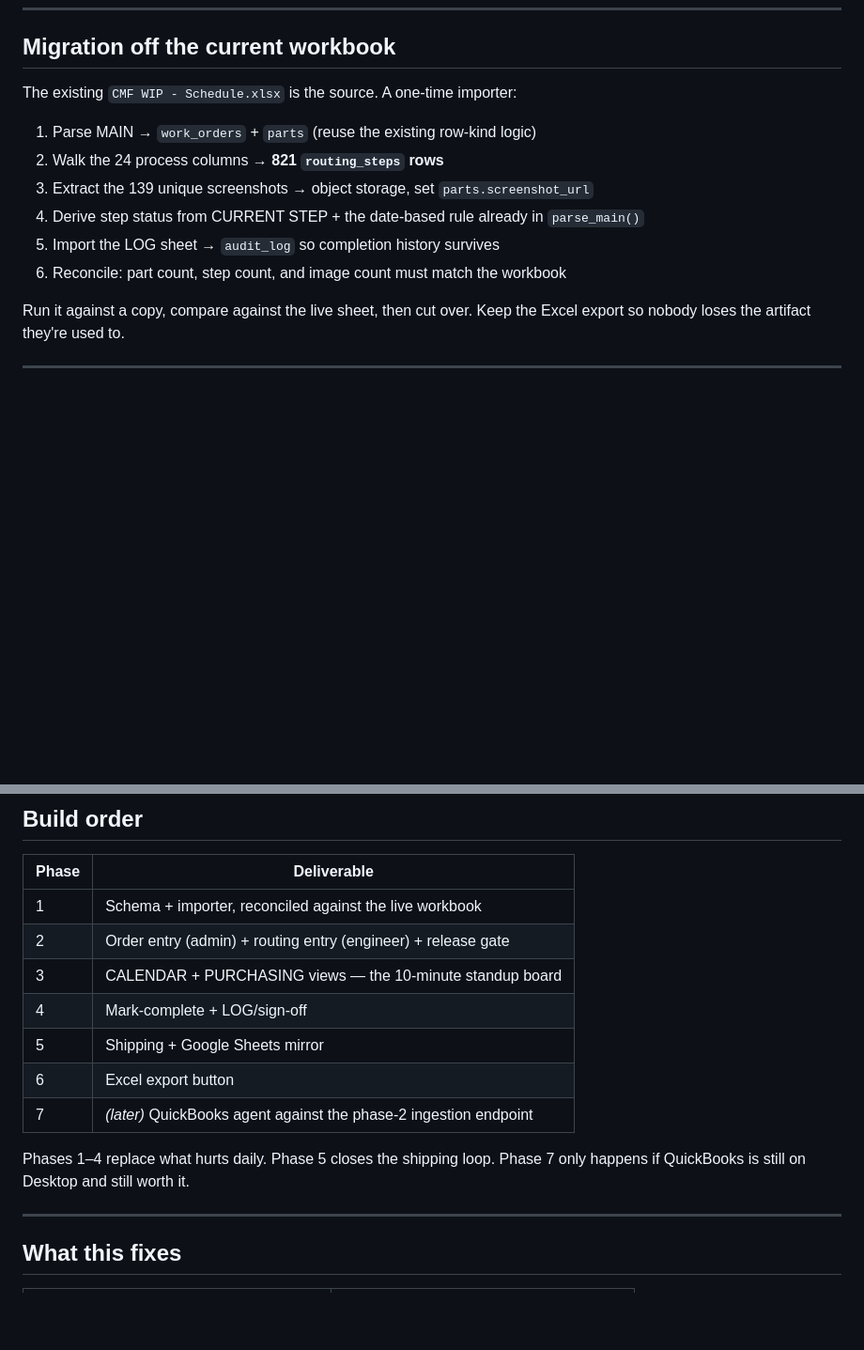
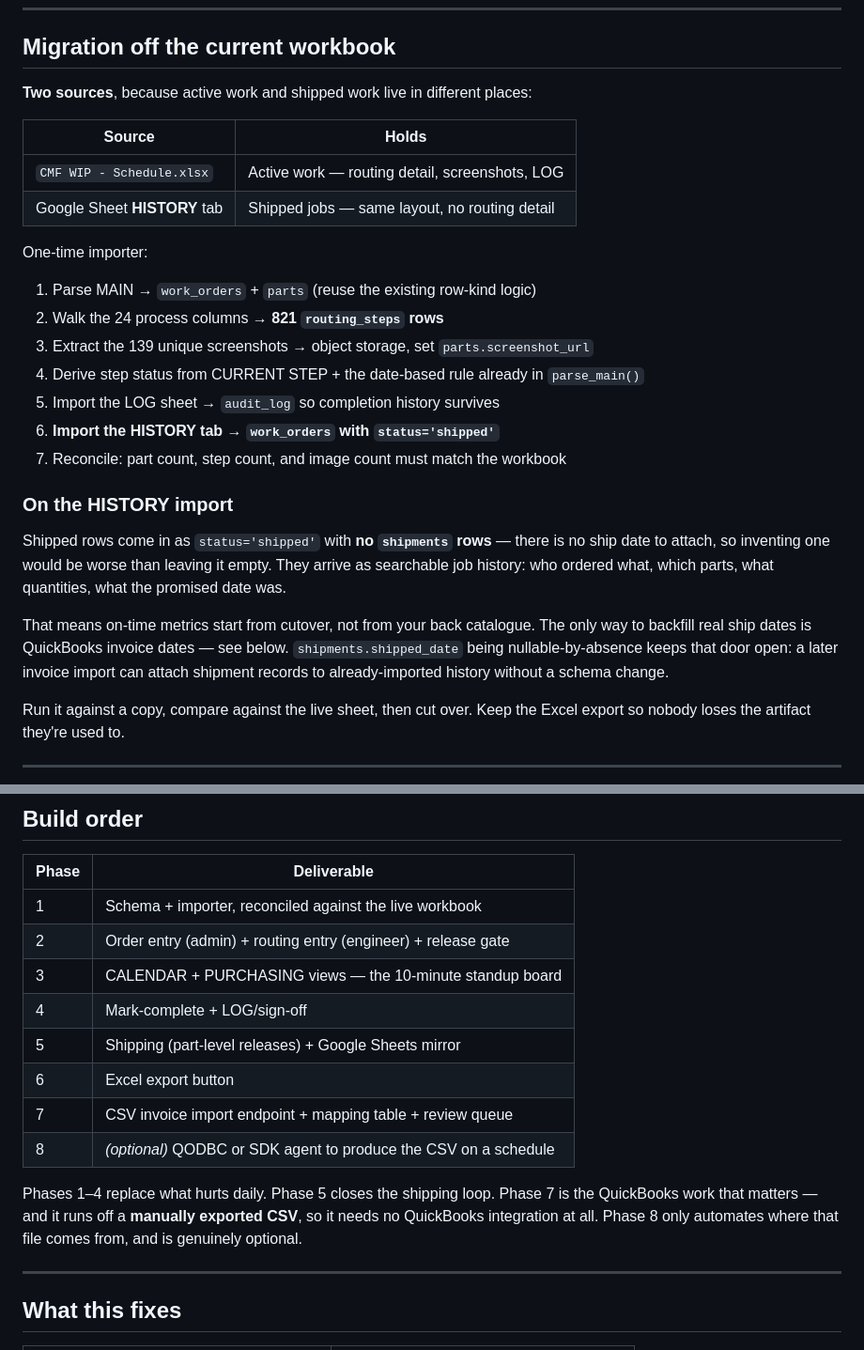
Before and after one commit to MonarkShah1/CMF-Schedule, a Markdown page: docs/ARCHITECTURE-V2.md, 2 parts joined by grey strips. Shown at 94% size. GitHub-like rendering; blank space fills up the shorter version.

```diff
--- a/docs/ARCHITECTURE-V2.md
+++ b/docs/ARCHITECTURE-V2.md
@@ -317,7 +397,14 @@ it may decide this for you.
 
 ## Migration off the current workbook
 
-The existing `CMF WIP - Schedule.xlsx` is the source. A one-time importer:
+**Two sources**, because active work and shipped work live in different places:
+
+| Source | Holds |
+|---|---|
+| `CMF WIP - Schedule.xlsx` | Active work — routing detail, screenshots, LOG |
+| Google Sheet **HISTORY** tab | Shipped jobs — same layout, no routing detail |
+
+One-time importer:
 
 1. Parse MAIN → `work_orders` + `parts` (reuse the existing row-kind logic)
 2. Walk the 24 process columns → **821 `routing_steps` rows**
@@ -325,7 +412,21 @@ The existing `CMF WIP - Schedule.xlsx` is the source. A one-time importer:
 4. Derive step status from CURRENT STEP + the date-based rule already in
    `parse_main()`
 5. Import the LOG sheet → `audit_log` so completion history survives
-6. Reconcile: part count, step count, and image count must match the workbook
+6. **Import the HISTORY tab → `work_orders` with `status='shipped'`**
+7. Reconcile: part count, step count, and image count must match the workbook
+
+### On the HISTORY import
+
+Shipped rows come in as `status='shipped'` with **no `shipments` rows** — there
+is no ship date to attach, so inventing one would be worse than leaving it
+empty. They arrive as searchable job history: who ordered what, which parts,
+what quantities, what the promised date was.
+
+That means on-time metrics start from cutover, not from your back catalogue.
+The only way to backfill real ship dates is QuickBooks invoice dates — see
+below. `shipments.shipped_date` being nullable-by-absence keeps that door open:
+a later invoice import can attach shipment records to already-imported history
+without a schema change.
 
 Run it against a copy, compare against the live sheet, then cut over. Keep the
 Excel export so nobody loses the artifact they're used to.
@@ -340,12 +441,15 @@ Excel export so nobody loses the artifact they're used to.
 | 2 | Order entry (admin) + routing entry (engineer) + release gate |
 | 3 | CALENDAR + PURCHASING views — the 10-minute standup board |
 | 4 | Mark-complete + LOG/sign-off |
-| 5 | Shipping + Google Sheets mirror |
+| 5 | Shipping (part-level releases) + Google Sheets mirror |
 | 6 | Excel export button |
-| 7 | *(later)* QuickBooks agent against the phase-2 ingestion endpoint |
+| 7 | CSV invoice import endpoint + mapping table + review queue |
+| 8 | *(optional)* QODBC or SDK agent to produce the CSV on a schedule |
 
 Phases 1–4 replace what hurts daily. Phase 5 closes the shipping loop. Phase 7
-only happens if QuickBooks is still on Desktop and still worth it.
+is the QuickBooks work that matters — and it runs off a **manually exported
+CSV**, so it needs no QuickBooks integration at all. Phase 8 only automates
+where that file comes from, and is genuinely optional.
 
 ---
 
```
Also changed, not shown: other parts of docs/ARCHITECTURE-V2.md (+80 -0 lines).
